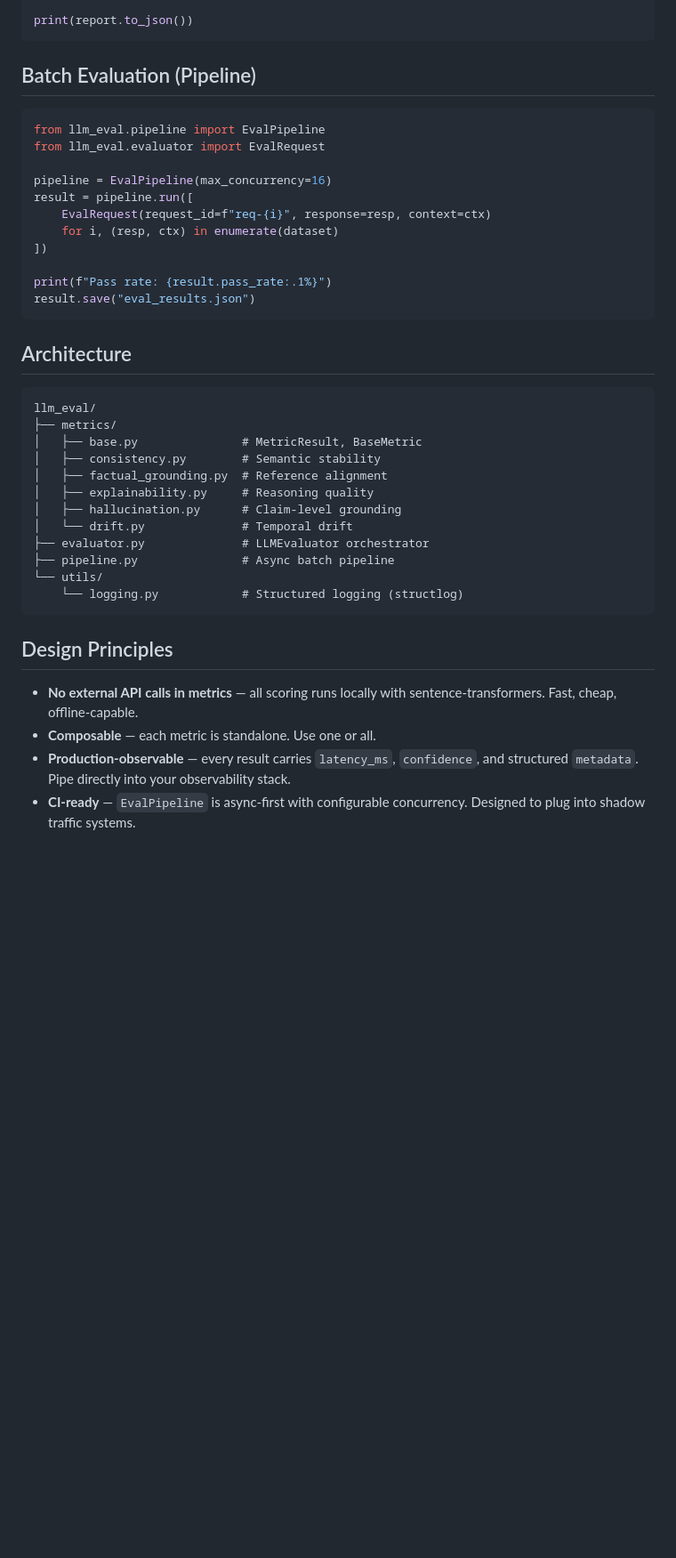
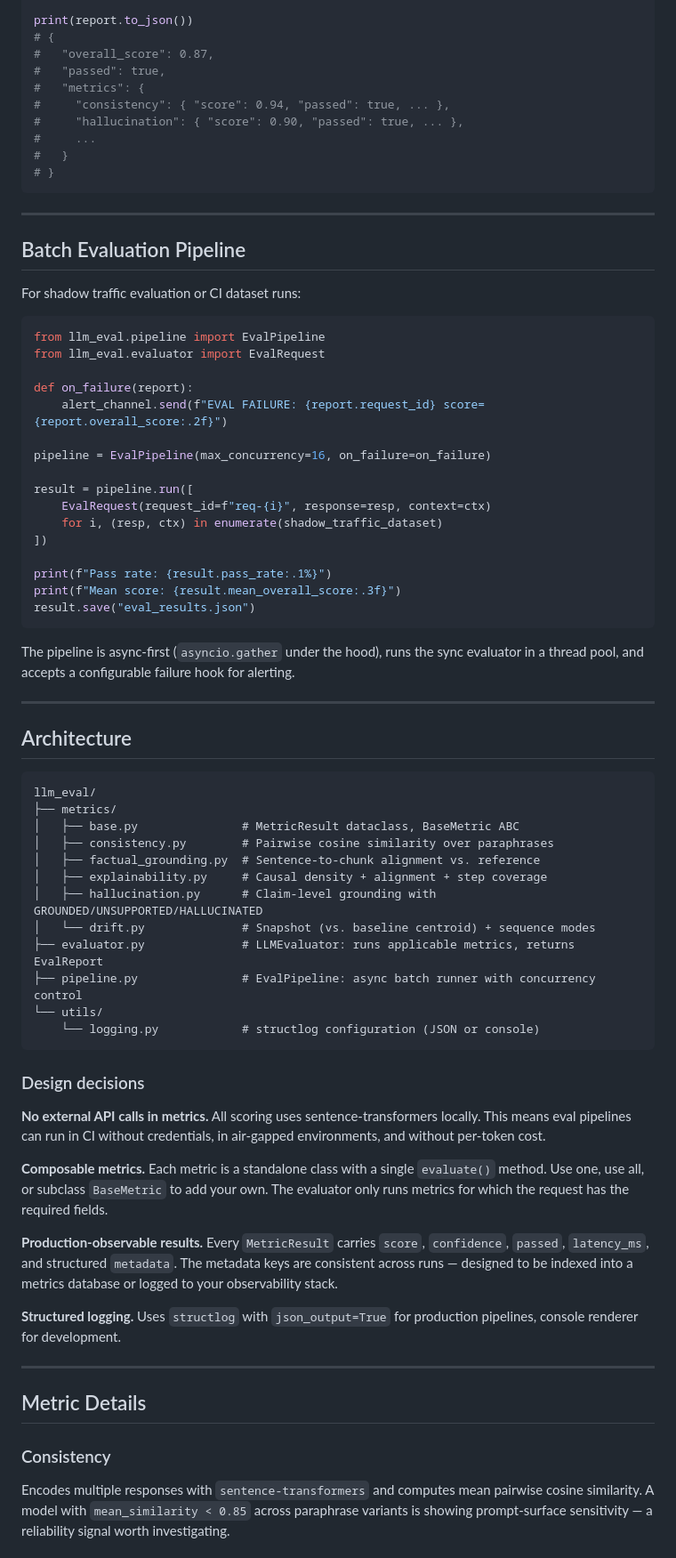
Before and after one commit to mukund1985/llm-eval-toolkit, a Markdown page: README.md, the part around one of its changes. Shown at 89% size. Drawn GitHub-style; blank space fills up the shorter version.

Commit message:
docs: sharpen README with architecture, metric details, contributing guide

````diff
--- a/README.md
+++ b/README.md
@@ -55,44 +77,77 @@ report = evaluator.evaluate(EvalRequest(
 ))
 
 print(report.to_json())
+# {
+#   "overall_score": 0.87,
+#   "passed": true,
+#   "metrics": {
+#     "consistency": { "score": 0.94, "passed": true, ... },
+#     "hallucination": { "score": 0.90, "passed": true, ... },
+#     ...
+#   }
+# }
 ```
 
-## Batch Evaluation (Pipeline)
+---
+
+## Batch Evaluation Pipeline
+
+For shadow traffic evaluation or CI dataset runs:
 
 ```python
 from llm_eval.pipeline import EvalPipeline
 from llm_eval.evaluator import EvalRequest
 
-pipeline = EvalPipeline(max_concurrency=16)
+def on_failure(report):
+    alert_channel.send(f"EVAL FAILURE: {report.request_id} score={report.overall_score:.2f}")
+
+pipeline = EvalPipeline(max_concurrency=16, on_failure=on_failure)
+
 result = pipeline.run([
     EvalRequest(request_id=f"req-{i}", response=resp, context=ctx)
-    for i, (resp, ctx) in enumerate(dataset)
+    for i, (resp, ctx) in enumerate(shadow_traffic_dataset)
 ])
 
 print(f"Pass rate: {result.pass_rate:.1%}")
+print(f"Mean score: {result.mean_overall_score:.3f}")
 result.save("eval_results.json")
 ```
+
+The pipeline is async-first (`asyncio.gather` under the hood), runs the sync evaluator in a thread pool, and accepts a configurable failure hook for alerting.
+
+---
 
 ## Architecture
 
 ```
 llm_eval/
 ├── metrics/
-│   ├── base.py               # MetricResult, BaseMetric
-│   ├── consistency.py        # Semantic stability
-│   ├── factual_grounding.py  # Reference alignment
-│   ├── explainability.py     # Reasoning quality
-│   ├── hallucination.py      # Claim-level grounding
-│   └── drift.py              # Temporal drift
-├── evaluator.py              # LLMEvaluator orchestrator
-├── pipeline.py               # Async batch pipeline
+│   ├── base.py               # MetricResult dataclass, BaseMetric ABC
+│   ├── consistency.py        # Pairwise cosine similarity over paraphrases
+│   ├── factual_grounding.py  # Sentence-to-chunk alignment vs. reference
+│   ├── explainability.py     # Causal density + alignment + step coverage
+│   ├── hallucination.py      # Claim-level grounding with GROUNDED/UNSUPPORTED/HALLUCINATED
+│   └── drift.py              # Snapshot (vs. baseline centroid) + sequence modes
+├── evaluator.py              # LLMEvaluator: runs applicable metrics, returns EvalReport
+├── pipeline.py               # EvalPipeline: async batch runner with concurrency control
 └── utils/
-    └── logging.py            # Structured logging (structlog)
+    └── logging.py            # structlog configuration (JSON or console)
 ```
 
-## Design Principles
+### Design decisions
 
-- **No external API calls in metrics** — all scoring runs locally with sentence-transformers. Fast, cheap, offline-capable.
-- **Composable** — each metric is standalone. Use one or all.
-- **Production-observable** — every result carries `latency_ms`, `confidence`, and structured `metadata`. Pipe directly into your observability stack.
-- **CI-ready** — `EvalPipeline` is async-first with configurable concurrency. Designed to plug into shadow traffic systems.
+**No external API calls in metrics.** All scoring uses sentence-transformers locally. This means eval pipelines can run in CI without credentials, in air-gapped environments, and without per-token cost.
+
+**Composable metrics.** Each metric is a standalone class with a single `evaluate()` method. Use one, use all, or subclass `BaseMetric` to add your own. The evaluator only runs metrics for which the request has the required fields.
+
+**Production-observable results.** Every `MetricResult` carries `score`, `confidence`, `passed`, `latency_ms`, and structured `metadata`. The metadata keys are consistent across runs — designed to be indexed into a metrics database or logged to your observability stack.
+
+**Structured logging.** Uses `structlog` with `json_output=True` for production pipelines, console renderer for development.
+
+---
+
+## Metric Details
+
+### Consistency
+Encodes multiple responses with `sentence-transformers` and computes mean pairwise cosine similarity. A model with `mean_similarity < 0.85` across paraphrase variants is showing prompt-surface sensitivity — a reliability signal worth investigating.
+
````
Also changed, not shown: other parts of README.md (+62 -10 lines).
